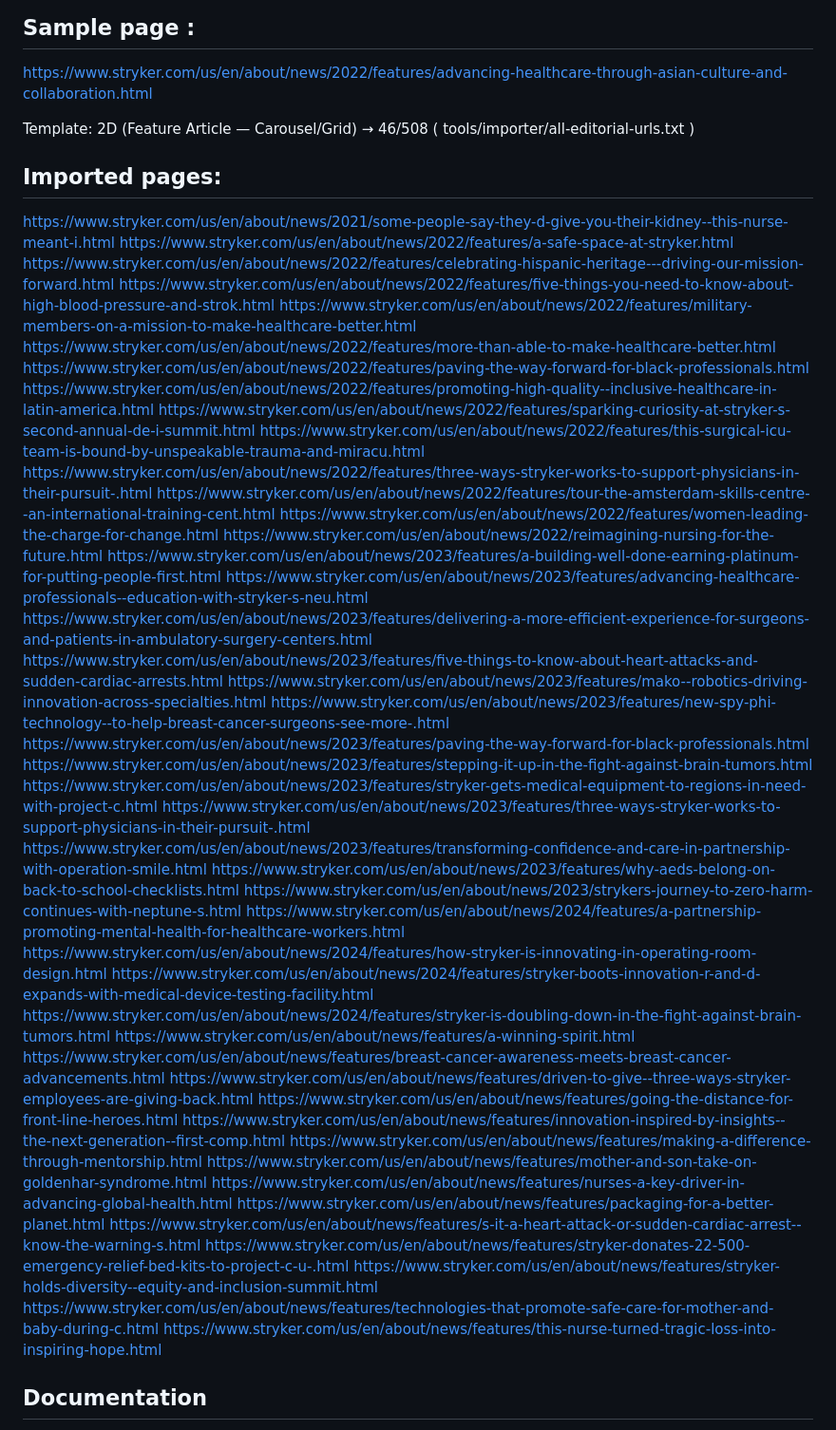
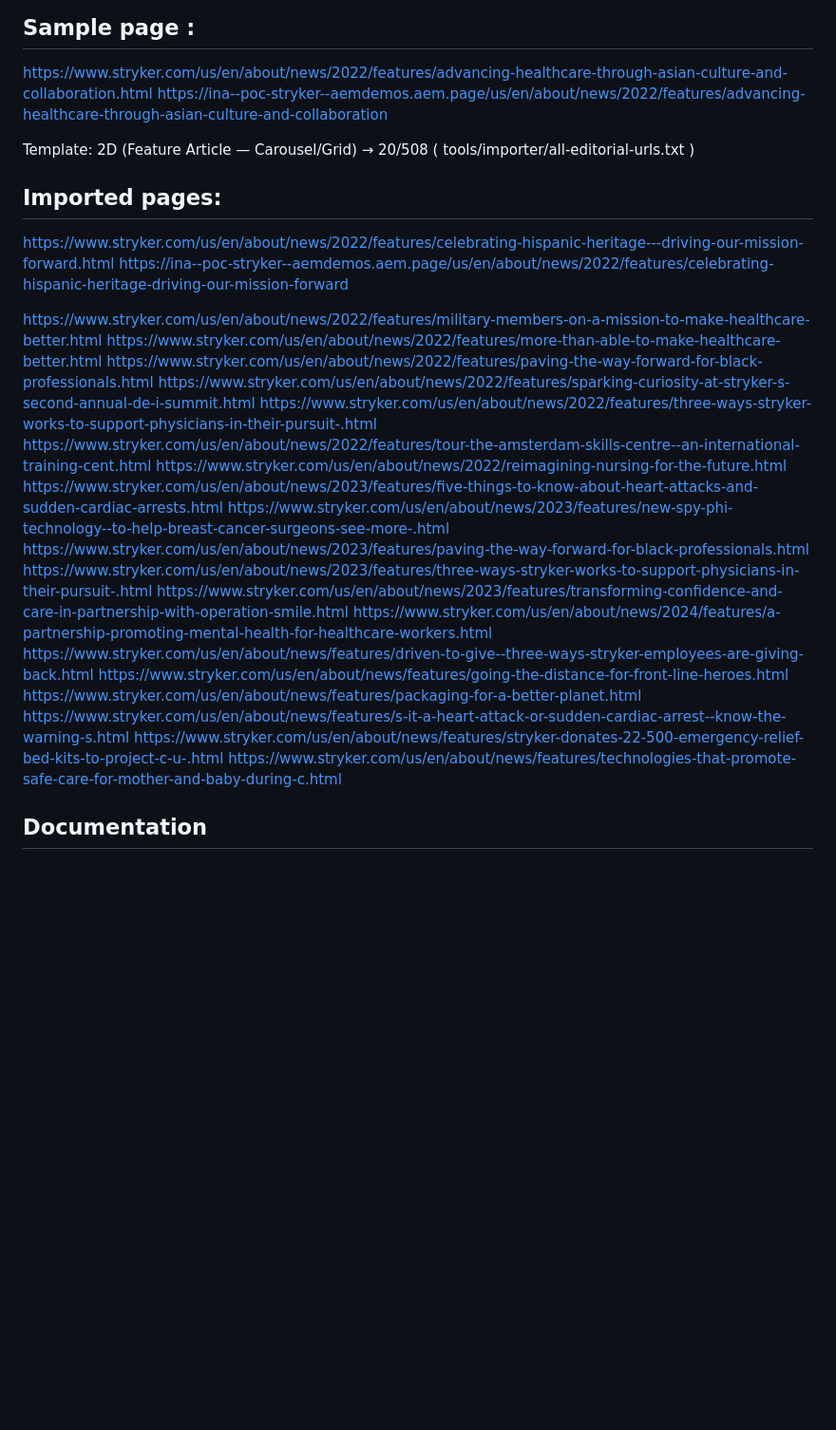
Before and after one commit to aemdemos/poc-stryker, a Markdown page: README.md, the part around the change. Shown at 95% size. GitHub-like rendering; blank space fills up the shorter version.

```diff
--- a/README.md
+++ b/README.md
@@ -6,55 +6,34 @@
 
 ## Sample page :
 https://www.stryker.com/us/en/about/news/2022/features/advancing-healthcare-through-asian-culture-and-collaboration.html
+https://ina--poc-stryker--aemdemos.aem.page/us/en/about/news/2022/features/advancing-healthcare-through-asian-culture-and-collaboration
 
-Template: 2D (Feature Article — Carousel/Grid) → 46/508  ( tools/importer/all-editorial-urls.txt )
+Template: 2D (Feature Article — Carousel/Grid) → 20/508  ( tools/importer/all-editorial-urls.txt )
 
 ## Imported pages:
-https://www.stryker.com/us/en/about/news/2021/some-people-say-they-d-give-you-their-kidney--this-nurse-meant-i.html
-https://www.stryker.com/us/en/about/news/2022/features/a-safe-space-at-stryker.html
 https://www.stryker.com/us/en/about/news/2022/features/celebrating-hispanic-heritage---driving-our-mission-forward.html
-https://www.stryker.com/us/en/about/news/2022/features/five-things-you-need-to-know-about-high-blood-pressure-and-strok.html
+https://ina--poc-stryker--aemdemos.aem.page/us/en/about/news/2022/features/celebrating-hispanic-heritage-driving-our-mission-forward
+
 https://www.stryker.com/us/en/about/news/2022/features/military-members-on-a-mission-to-make-healthcare-better.html
 https://www.stryker.com/us/en/about/news/2022/features/more-than-able-to-make-healthcare-better.html
 https://www.stryker.com/us/en/about/news/2022/features/paving-the-way-forward-for-black-professionals.html
-https://www.stryker.com/us/en/about/news/2022/features/promoting-high-quality--inclusive-healthcare-in-latin-america.html
 https://www.stryker.com/us/en/about/news/2022/features/sparking-curiosity-at-stryker-s-second-annual-de-i-summit.html
-https://www.stryker.com/us/en/about/news/2022/features/this-surgical-icu-team-is-bound-by-unspeakable-trauma-and-miracu.html
 https://www.stryker.com/us/en/about/news/2022/features/three-ways-stryker-works-to-support-physicians-in-their-pursuit-.html
 https://www.stryker.com/us/en/about/news/2022/features/tour-the-amsterdam-skills-centre--an-international-training-cent.html
-https://www.stryker.com/us/en/about/news/2022/features/women-leading-the-charge-for-change.html
 https://www.stryker.com/us/en/about/news/2022/reimagining-nursing-for-the-future.html
-https://www.stryker.com/us/en/about/news/2023/features/a-building-well-done-earning-platinum-for-putting-people-first.html
-https://www.stryker.com/us/en/about/news/2023/features/advancing-healthcare-professionals--education-with-stryker-s-neu.html
-https://www.stryker.com/us/en/about/news/2023/features/delivering-a-more-efficient-experience-for-surgeons-and-patients-in-ambulatory-surgery-centers.html
 https://www.stryker.com/us/en/about/news/2023/features/five-things-to-know-about-heart-attacks-and-sudden-cardiac-arrests.html
-https://www.stryker.com/us/en/about/news/2023/features/mako--robotics-driving-innovation-across-specialties.html
 https://www.stryker.com/us/en/about/news/2023/features/new-spy-phi-technology--to-help-breast-cancer-surgeons-see-more-.html
 https://www.stryker.com/us/en/about/news/2023/features/paving-the-way-forward-for-black-professionals.html
-https://www.stryker.com/us/en/about/news/2023/features/stepping-it-up-in-the-fight-against-brain-tumors.html
-https://www.stryker.com/us/en/about/news/2023/features/stryker-gets-medical-equipment-to-regions-in-need-with-project-c.html
 https://www.stryker.com/us/en/about/news/2023/features/three-ways-stryker-works-to-support-physicians-in-their-pursuit-.html
 https://www.stryker.com/us/en/about/news/2023/features/transforming-confidence-and-care-in-partnership-with-operation-smile.html
-https://www.stryker.com/us/en/about/news/2023/features/why-aeds-belong-on-back-to-school-checklists.html
-https://www.stryker.com/us/en/about/news/2023/strykers-journey-to-zero-harm-continues-with-neptune-s.html
 https://www.stryker.com/us/en/about/news/2024/features/a-partnership-promoting-mental-health-for-healthcare-workers.html
-https://www.stryker.com/us/en/about/news/2024/features/how-stryker-is-innovating-in-operating-room-design.html
-https://www.stryker.com/us/en/about/news/2024/features/stryker-boots-innovation-r-and-d-expands-with-medical-device-testing-facility.html
-https://www.stryker.com/us/en/about/news/2024/features/stryker-is-doubling-down-in-the-fight-against-brain-tumors.html
-https://www.stryker.com/us/en/about/news/features/a-winning-spirit.html
-https://www.stryker.com/us/en/about/news/features/breast-cancer-awareness-meets-breast-cancer-advancements.html
 https://www.stryker.com/us/en/about/news/features/driven-to-give--three-ways-stryker-employees-are-giving-back.html
 https://www.stryker.com/us/en/about/news/features/going-the-distance-for-front-line-heroes.html
-https://www.stryker.com/us/en/about/news/features/innovation-inspired-by-insights--the-next-generation--first-comp.html
-https://www.stryker.com/us/en/about/news/features/making-a-difference-through-mentorship.html
-https://www.stryker.com/us/en/about/news/features/mother-and-son-take-on-goldenhar-syndrome.html
-https://www.stryker.com/us/en/about/news/features/nurses-a-key-driver-in-advancing-global-health.html
 https://www.stryker.com/us/en/about/news/features/packaging-for-a-better-planet.html
 https://www.stryker.com/us/en/about/news/features/s-it-a-heart-attack-or-sudden-cardiac-arrest--know-the-warning-s.html
 https://www.stryker.com/us/en/about/news/features/stryker-donates-22-500-emergency-relief-bed-kits-to-project-c-u-.html
-https://www.stryker.com/us/en/about/news/features/stryker-holds-diversity--equity-and-inclusion-summit.html
 https://www.stryker.com/us/en/about/news/features/technologies-that-promote-safe-care-for-mother-and-baby-during-c.html
-https://www.stryker.com/us/en/about/news/features/this-nurse-turned-tragic-loss-into-inspiring-hope.html
+
 
 
 ## Documentation
```
